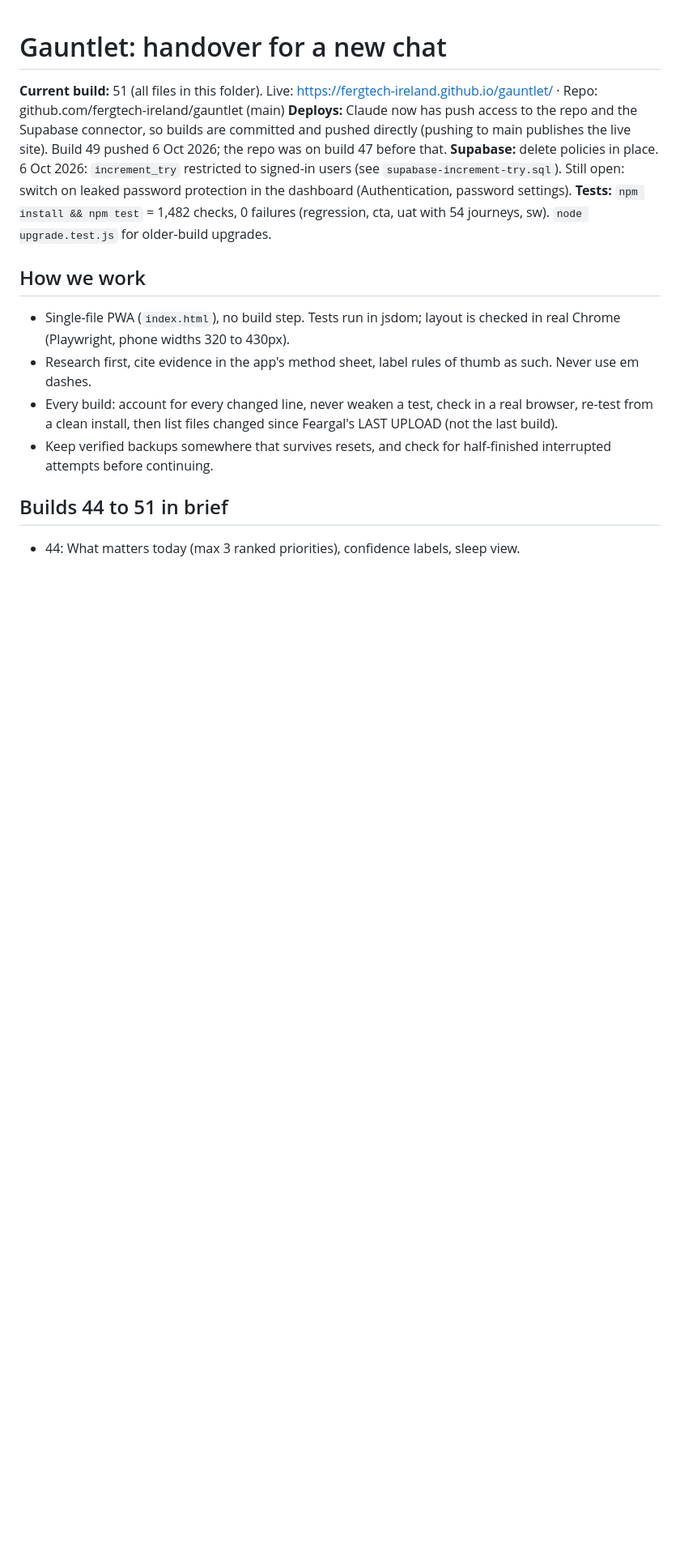
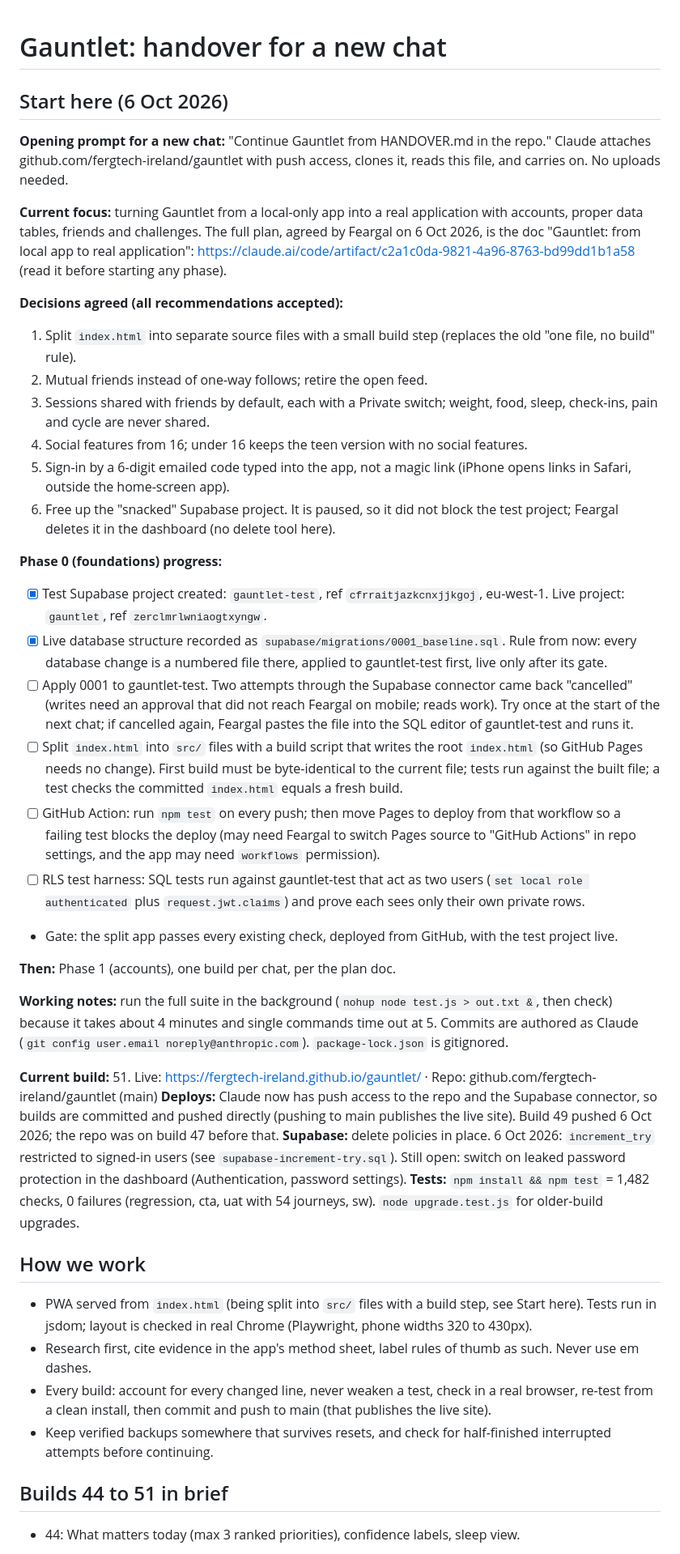
Before and after one commit to fergtech-ireland/gauntlet, a Markdown page: HANDOVER.md, the part around the change. Shown at 81% size. Drawn GitHub-style; blank space fills up the shorter version.

Commit message:
Handover: application plan, agreed decisions and phase 0 progress
Co-Authored-By: Claude Opus 5.5 <noreply@anthropic.com>
Claude-Session: https://claude.ai/code/session_01G6i4Pwo5rDftMjVdY5Gsg3

```diff
--- a/HANDOVER.md
+++ b/HANDOVER.md
@@ -1,14 +1,41 @@
 # Gauntlet: handover for a new chat
 
-**Current build:** 51 (all files in this folder). Live: https://fergtech-ireland.github.io/gauntlet/ · Repo: github.com/fergtech-ireland/gauntlet (main)
+## Start here (6 Oct 2026)
+
+**Opening prompt for a new chat:** "Continue Gauntlet from HANDOVER.md in the repo." Claude attaches github.com/fergtech-ireland/gauntlet with push access, clones it, reads this file, and carries on. No uploads needed.
+
+**Current focus:** turning Gauntlet from a local-only app into a real application with accounts, proper data tables, friends and challenges. The full plan, agreed by Feargal on 6 Oct 2026, is the doc "Gauntlet: from local app to real application": https://claude.ai/code/artifact/c2a1c0da-9821-4a96-8763-bd99dd1b1a58 (read it before starting any phase).
+
+**Decisions agreed (all recommendations accepted):**
+1. Split `index.html` into separate source files with a small build step (replaces the old "one file, no build" rule).
+2. Mutual friends instead of one-way follows; retire the open feed.
+3. Sessions shared with friends by default, each with a Private switch; weight, food, sleep, check-ins, pain and cycle are never shared.
+4. Social features from 16; under 16 keeps the teen version with no social features.
+5. Sign-in by a 6-digit emailed code typed into the app, not a magic link (iPhone opens links in Safari, outside the home-screen app).
+6. Free up the "snacked" Supabase project. It is paused, so it did not block the test project; Feargal deletes it in the dashboard (no delete tool here).
+
+**Phase 0 (foundations) progress:**
+- [x] Test Supabase project created: `gauntlet-test`, ref `cfrraitjazkcnxjjkgoj`, eu-west-1. Live project: `gauntlet`, ref `zerclmrlwniaogtxyngw`.
+- [x] Live database structure recorded as `supabase/migrations/0001_baseline.sql`. Rule from now: every database change is a numbered file there, applied to gauntlet-test first, live only after its gate.
+- [ ] Apply 0001 to gauntlet-test. Two attempts through the Supabase connector came back "cancelled" (writes need an approval that did not reach Feargal on mobile; reads work). Try once at the start of the next chat; if cancelled again, Feargal pastes the file into the SQL editor of gauntlet-test and runs it.
+- [ ] Split `index.html` into `src/` files with a build script that writes the root `index.html` (so GitHub Pages needs no change). First build must be byte-identical to the current file; tests run against the built file; a test checks the committed `index.html` equals a fresh build.
+- [ ] GitHub Action: run `npm test` on every push; then move Pages to deploy from that workflow so a failing test blocks the deploy (may need Feargal to switch Pages source to "GitHub Actions" in repo settings, and the app may need `workflows` permission).
+- [ ] RLS test harness: SQL tests run against gauntlet-test that act as two users (`set local role authenticated` plus `request.jwt.claims`) and prove each sees only their own private rows.
+- Gate: the split app passes every existing check, deployed from GitHub, with the test project live.
+
+**Then:** Phase 1 (accounts), one build per chat, per the plan doc.
+
+**Working notes:** run the full suite in the background (`nohup node test.js > out.txt &`, then check) because it takes about 4 minutes and single commands time out at 5. Commits are authored as Claude (`git config user.email noreply@anthropic.com`). `package-lock.json` is gitignored.
+
+**Current build:** 51. Live: https://fergtech-ireland.github.io/gauntlet/ · Repo: github.com/fergtech-ireland/gauntlet (main)
 **Deploys:** Claude now has push access to the repo and the Supabase connector, so builds are committed and pushed directly (pushing to main publishes the live site). Build 49 pushed 6 Oct 2026; the repo was on build 47 before that.
 **Supabase:** delete policies in place. 6 Oct 2026: `increment_try` restricted to signed-in users (see `supabase-increment-try.sql`). Still open: switch on leaked password protection in the dashboard (Authentication, password settings).
 **Tests:** `npm install && npm test` = 1,482 checks, 0 failures (regression, cta, uat with 54 journeys, sw). `node upgrade.test.js` for older-build upgrades.
 
 ## How we work
-- Single-file PWA (`index.html`), no build step. Tests run in jsdom; layout is checked in real Chrome (Playwright, phone widths 320 to 430px).
+- PWA served from `index.html` (being split into `src/` files with a build step, see Start here). Tests run in jsdom; layout is checked in real Chrome (Playwright, phone widths 320 to 430px).
 - Research first, cite evidence in the app's method sheet, label rules of thumb as such. Never use em dashes.
-- Every build: account for every changed line, never weaken a test, check in a real browser, re-test from a clean install, then list files changed since Feargal's LAST UPLOAD (not the last build).
+- Every build: account for every changed line, never weaken a test, check in a real browser, re-test from a clean install, then commit and push to main (that publishes the live site).
 - Keep verified backups somewhere that survives resets, and check for half-finished interrupted attempts before continuing.
 
 ## Builds 44 to 51 in brief
```
